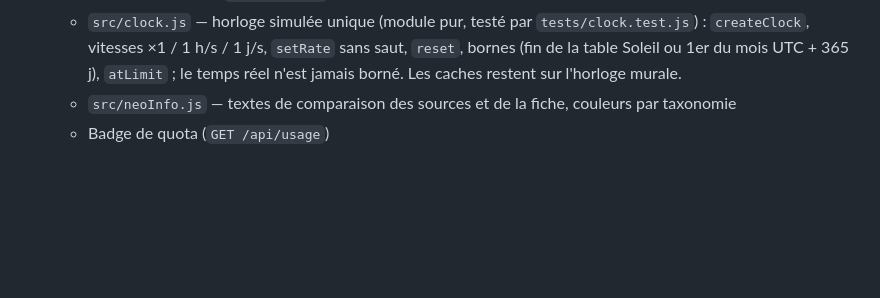
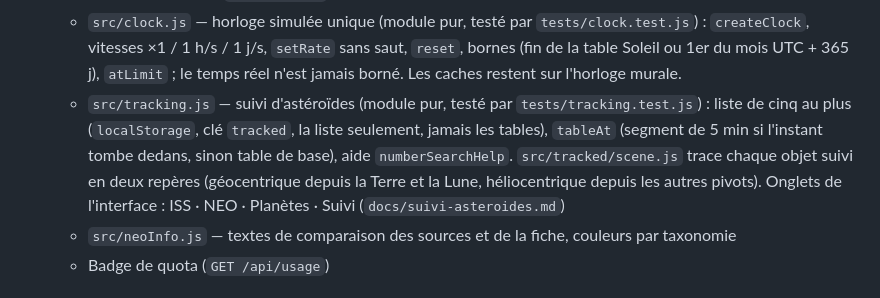
Before and after one commit to zendidi/nasa-viz, a Markdown page: ARCHITECTURE.md, the part around the change. Rendered like a GitHub page; blank space fills up the shorter version.

```diff
--- a/ARCHITECTURE.md
+++ b/ARCHITECTURE.md
@@ -137,6 +137,7 @@ formes de réponse, pas ce fichier.
     son **orbite complète** tracée en 3D depuis les éléments SBDB (`docs/points-de-vue.md`)
   - `src/sunTable.js` — tables Horizons du Soleil et, depuis le 2026-10-21, de la Lune (`createMoonTable`, pas de 6 h), avec la série d’`astronomy.js` en repli.
   - `src/clock.js` — horloge simulée unique (module pur, testé par `tests/clock.test.js`) : `createClock`, vitesses ×1 / 1 h/s / 1 j/s, `setRate` sans saut, `reset`, bornes (fin de la table Soleil ou 1er du mois UTC + 365 j), `atLimit` ; le temps réel n'est jamais borné. Les caches restent sur l'horloge murale.
+  - `src/tracking.js` — suivi d'astéroïdes (module pur, testé par `tests/tracking.test.js`) : liste de cinq au plus (`localStorage`, clé `tracked`, la liste seulement, jamais les tables), `tableAt` (segment de 5 min si l'instant tombe dedans, sinon table de base), aide `numberSearchHelp`. `src/tracked/scene.js` trace chaque objet suivi en deux repères (géocentrique depuis la Terre et la Lune, héliocentrique depuis les autres pivots). Onglets de l'interface : ISS · NEO · Planètes · Suivi (`docs/suivi-asteroides.md`)
   - `src/neoInfo.js` — textes de comparaison des sources et de la fiche, couleurs par taxonomie
   - Badge de quota (`GET /api/usage`)
 
```
Also changed, not shown: README.md (+1 -1 lines), docs/suivi-asteroides.md (+6 -1 lines).
